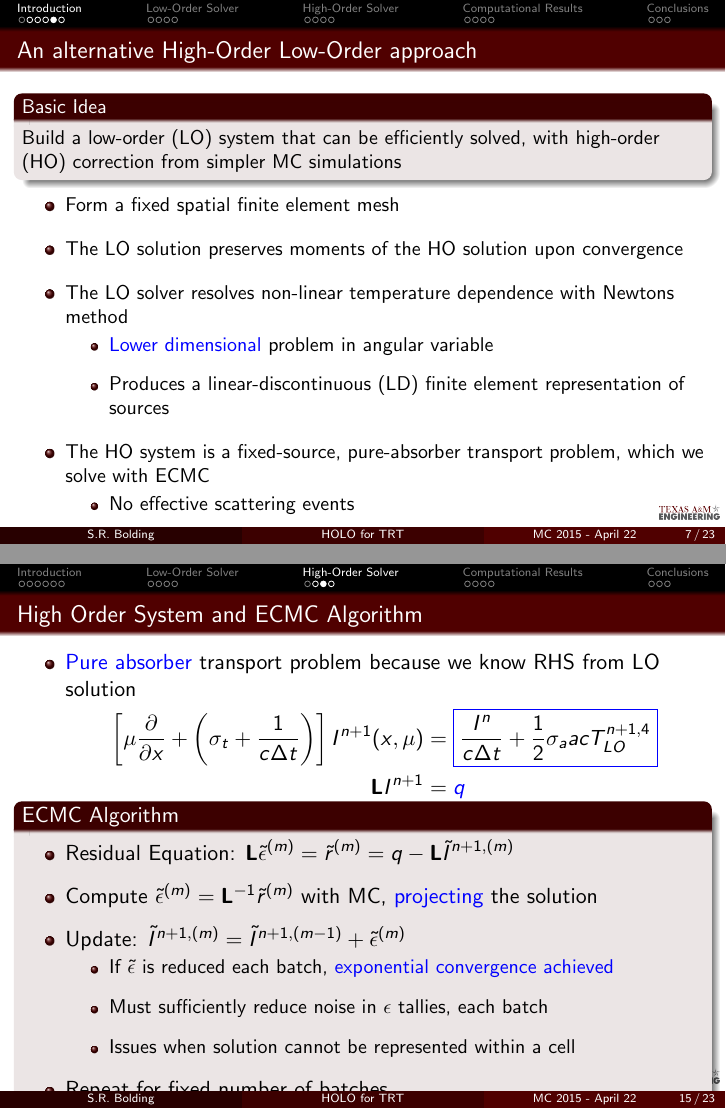
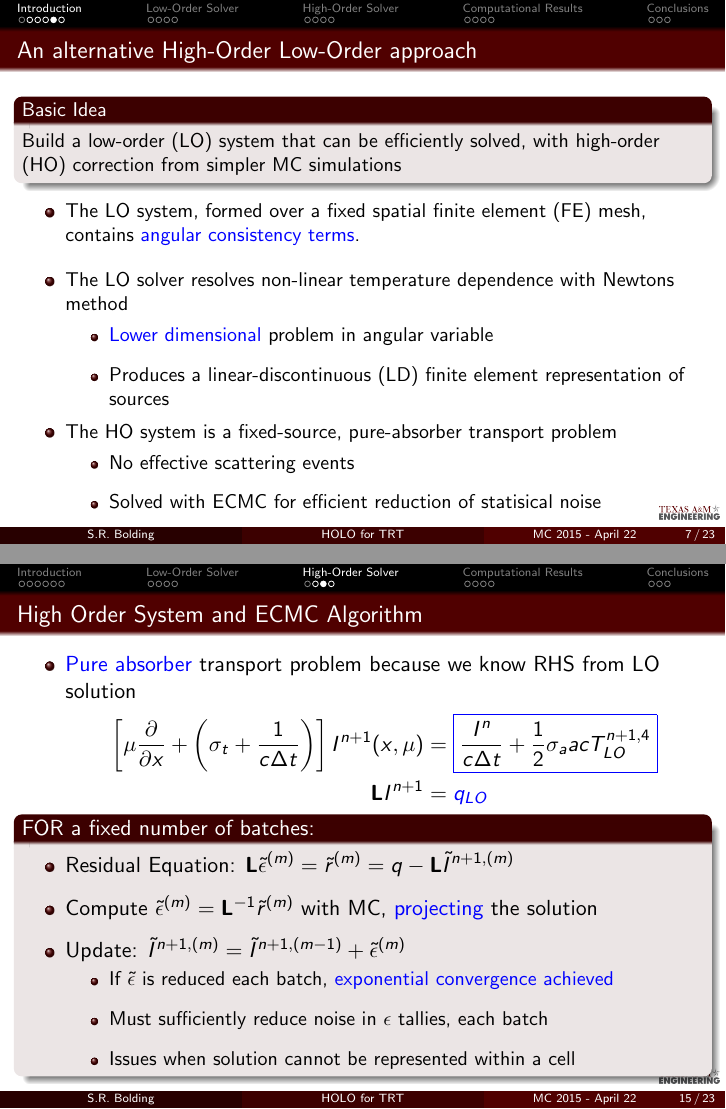
Before and after one commit to sbolding/mnc_beamer, LaTeX slides (pres.tex): pages 7 and 15 of 28, joined at a grey line. Compiled offline with pdfLaTeX.

Commit message:
Some minor tweaks

```diff
--- a/pres.tex
+++ b/pres.tex
@@ -254,9 +254,8 @@ subsectionstyle=hide
             \item[]<1-> \begin{block}{Basic Idea} Build a low-order (LO) system that can be efficiently solved,
                 with high-order (HO) correction from simpler MC simulations \end{block}
                 \vspace{-0.321in}
-              \item Form a fixed spatial finite element mesh
-              \item<1-> The LO solution preserves moments of the HO solution upon
-                  convergence
+              \item<1-> The LO system, formed over a fixed spatial finite element
+                  (FE) mesh, contains \colb{angular consistency terms}.
               \item<2-> The LO solver resolves non-linear temperature dependence with
                   Newtons method
                 \begin{itemize}
@@ -264,10 +263,11 @@ subsectionstyle=hide
                     \item<2-> Produces a linear-discontinuous (LD) finite element  representation of sources
                   %  \item Consistency terms derived directly from transport equation
                 \end{itemize}
-            \item<3-> The HO system is a fixed-source, pure-absorber transport
-                problem, which we solve with ECMC
+                \vspace{-0.1in}
+            \item<3-> The HO system is a fixed-source, pure-absorber transport problem
                 \begin{itemize}
                     \item No effective scattering events
+                    \item Solved with ECMC for efficient reduction of statisical noise
                 \end{itemize}
         \end{itemize}
     }
@@ -459,11 +454,11 @@ subsectionstyle=hide
         \begin{align*}
             \left[\mu \pderiv{}{x} + \left(\sigma_t+\frac{1}{c\Delta t}\right)\right]I^{n+1}(x,\mu)
             &= \boxed{\frac{I^{n}}{c\Delta t} + \frac{1}{2}\sigma_a a c T_{LO}^{n+1,4}} \\
-            \B L I^{n+1} &= \colb{q}
+            \B L I^{n+1} &= \colb{q_{LO}}
      \end{align*}
         \vspace{-0.3in}
         \end{itemize}
-        \begin{block}{ECMC Algorithm}
+        \begin{block}{FOR a fixed number of batches:}
          \begin{itemize}
         \item Residual Equation: $\displaystyle \B L \tilde
             \epsilon^{(m)} =
@@ -477,7 +472,6 @@ subsectionstyle=hide
              \item Must sufficiently reduce noise in $\epsilon$ tallies, each batch
              \item Issues when solution cannot be represented within a cell
         \end{itemize}
-    \item Repeat for fixed number of batches
     \end{itemize}
 \end{block}
 \end{frame}
```
Also changed, not shown: pres.pdf, pres.tex (13 more changed lines), 2 other files.
